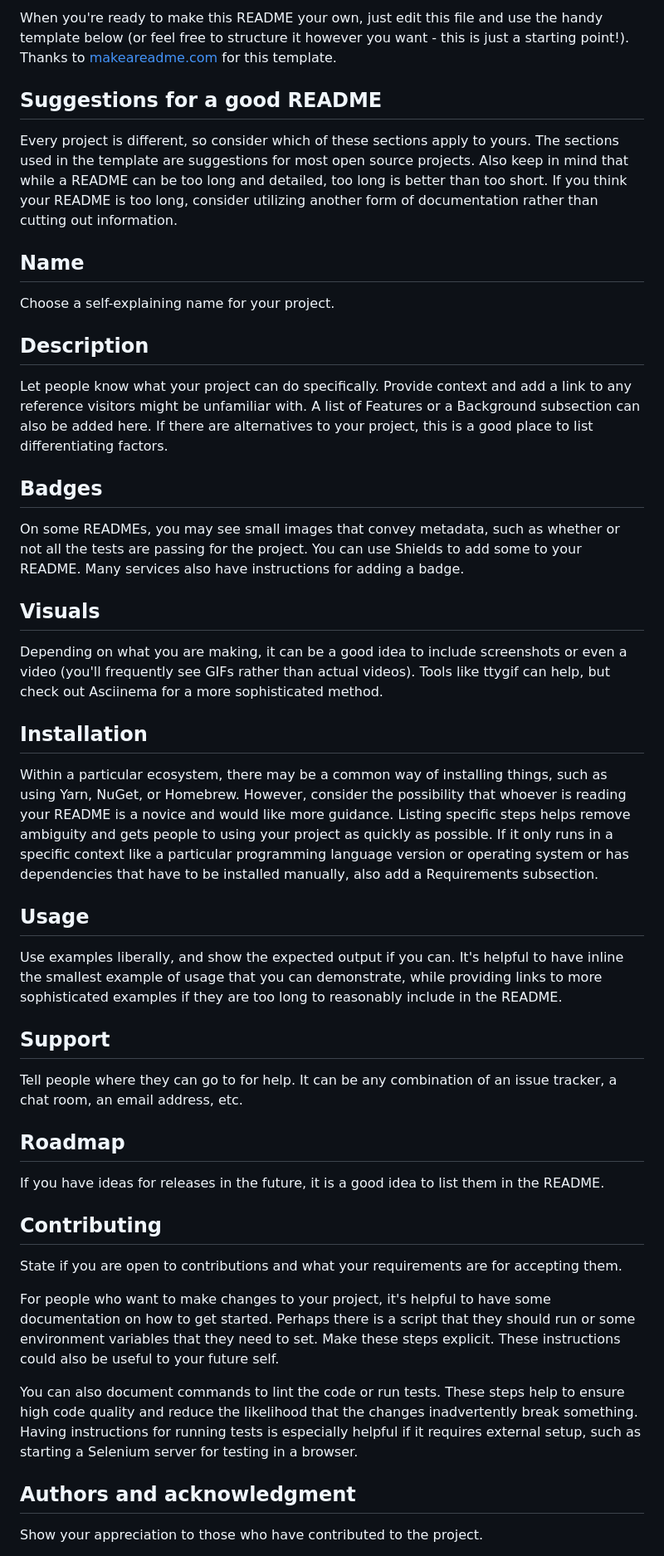
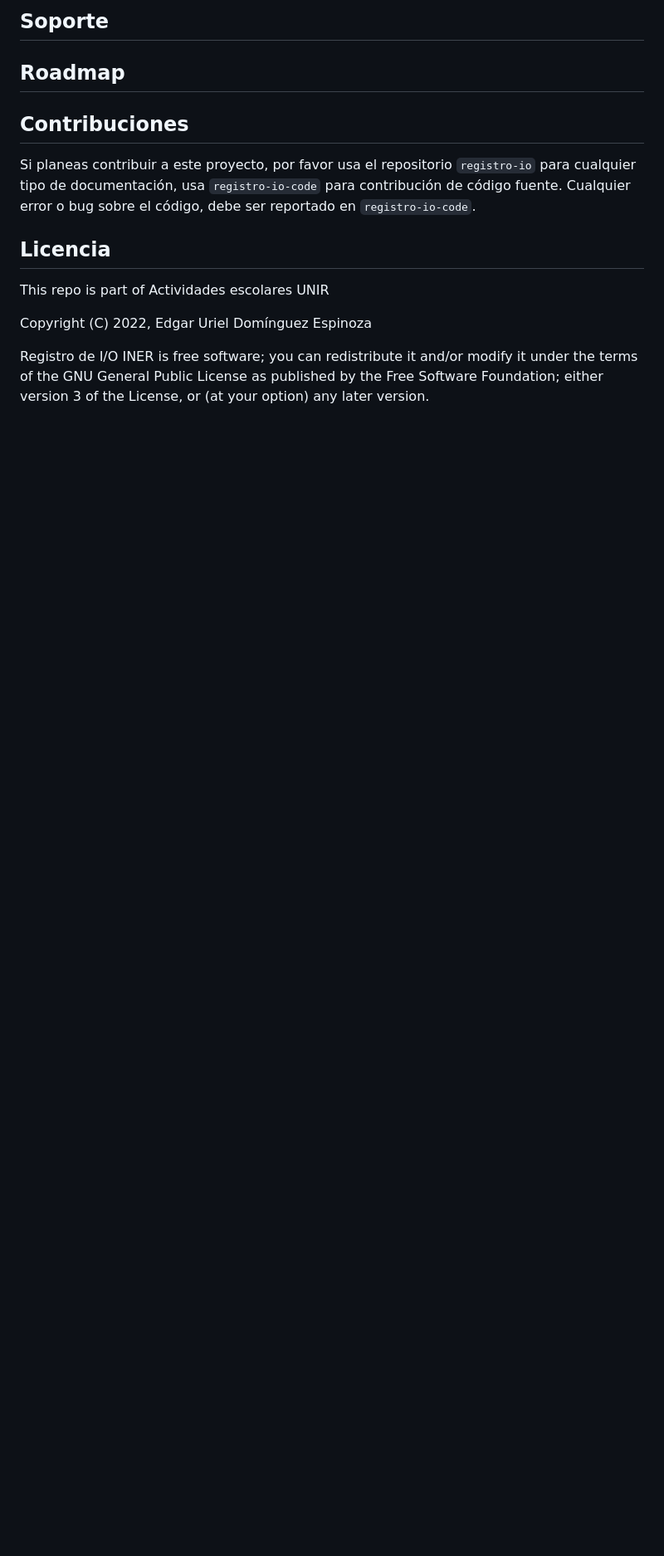
Before and after one commit to genomorro/registro-io, a Markdown page: README.md, the part around one of its changes. Shown at 83% size. Rendered like a GitHub page; blank space fills up the shorter version.

```diff
--- a/README.md
+++ b/README.md
@@ -149,41 +109,15 @@ Use the built-in continuous integration in GitLab.
 
-When you're ready to make this README your own, just edit this file and use the handy template below (or feel free to structure it however you want - this is just a starting point!). Thanks to [makeareadme.com](https://www.makeareadme.com/) for this template.
-
-## Suggestions for a good README
-
-Every project is different, so consider which of these sections apply to yours. The sections used in the template are suggestions for most open source projects. Also keep in mind that while a README can be too long and detailed, too long is better than too short. If you think your README is too long, consider utilizing another form of documentation rather than cutting out information.
-
-## Name
-Choose a self-explaining name for your project.
-
-## Description
-Let people know what your project can do specifically. Provide context and add a link to any reference visitors might be unfamiliar with. A list of Features or a Background subsection can also be added here. If there are alternatives to your project, this is a good place to list differentiating factors.
-
-## Badges
-On some READMEs, you may see small images that convey metadata, such as whether or not all the tests are passing for the project. You can use Shields to add some to your README. Many services also have instructions for adding a badge.
-
-## Visuals
-Depending on what you are making, it can be a good idea to include screenshots or even a video (you'll frequently see GIFs rather than actual videos). Tools like ttygif can help, but check out Asciinema for a more sophisticated method.
-
-## Installation
-Within a particular ecosystem, there may be a common way of installing things, such as using Yarn, NuGet, or Homebrew. However, consider the possibility that whoever is reading your README is a novice and would like more guidance. Listing specific steps helps remove ambiguity and gets people to using your project as quickly as possible. If it only runs in a specific context like a particular programming language version or operating system or has dependencies that have to be installed manually, also add a Requirements subsection.
-
-## Usage
-Use examples liberally, and show the expected output if you can. It's helpful to have inline the smallest example of usage that you can demonstrate, while providing links to more sophisticated examples if they are too long to reasonably include in the README.
-
-## Support
-Tell people where they can go to for help. It can be any combination of an issue tracker, a chat room, an email address, etc.
+## Soporte
 
 ## Roadmap
-If you have ideas for releases in the future, it is a good idea to list them in the README.
 
-## Contributing
-State if you are open to contributions and what your requirements are for accepting them.
+## Contribuciones
+Si planeas contribuir a este proyecto, por favor usa el repositorio `registro-io` para cualquier tipo de documentación, usa `registro-io-code` para contribución de código fuente. Cualquier error o bug sobre el código, debe ser reportado en `registro-io-code`.
 
-For people who want to make changes to your project, it's helpful to have some documentation on how to get started. Perhaps there is a script that they should run or some environment variables that they need to set. Make these steps explicit. These instructions could also be useful to your future self.
+## Licencia
+This repo is part of Actividades escolares UNIR
 
-You can also document commands to lint the code or run tests. These steps help to ensure high code quality and reduce the likelihood that the changes inadvertently break something. Having instructions for running tests is especially helpful if it requires external setup, such as starting a Selenium server for testing in a browser.
+Copyright (C) 2022, Edgar Uriel Domínguez Espinoza
 
-## Authors and acknowledgment
-Show your appreciation to those who have contributed to the project.
+Registro de I/O INER is free software; you can redistribute it and/or modify it under the terms of the GNU General Public License as published by the Free Software Foundation; either version 3 of the License, or (at your option) any later version.
 
```
Also changed, not shown: other parts of README.md (+10 -52 lines).
